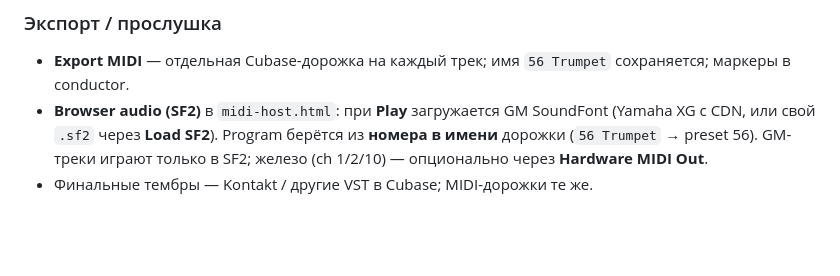
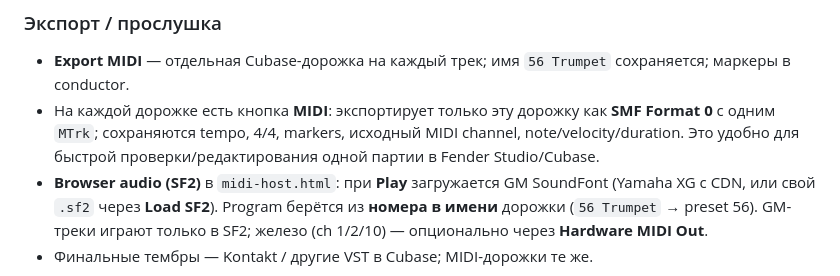
Before and after one commit to artick74-prog/sequencer, a Markdown page: AGENTS.md, the part around the change. Rendered like a GitHub page; blank space fills up the shorter version.

Commit message:
Document per-track MIDI export

```diff
--- a/AGENTS.md
+++ b/AGENTS.md
@@ -208,6 +208,7 @@ ASCII в overview:
 ### Экспорт / прослушка
 
 - **Export MIDI** — отдельная Cubase-дорожка на каждый трек; имя `56 Trumpet` сохраняется; маркеры в conductor.
+- На каждой дорожке есть кнопка **MIDI**: экспортирует только эту дорожку как **SMF Format 0** с одним `MTrk`; сохраняются tempo, 4/4, markers, исходный MIDI channel, note/velocity/duration. Это удобно для быстрой проверки/редактирования одной партии в Fender Studio/Cubase.
 - **Browser audio (SF2)** в `midi-host.html`: при **Play** загружается GM SoundFont (Yamaha XG с CDN, или свой `.sf2` через **Load SF2**). Program берётся из **номера в имени** дорожки (`56 Trumpet` → preset 56). GM-треки играют только в SF2; железо (ch 1/2/10) — опционально через **Hardware MIDI Out**.
 - Финальные тембры — Kontakt / другие VST в Cubase; MIDI-дорожки те же.
 
```
